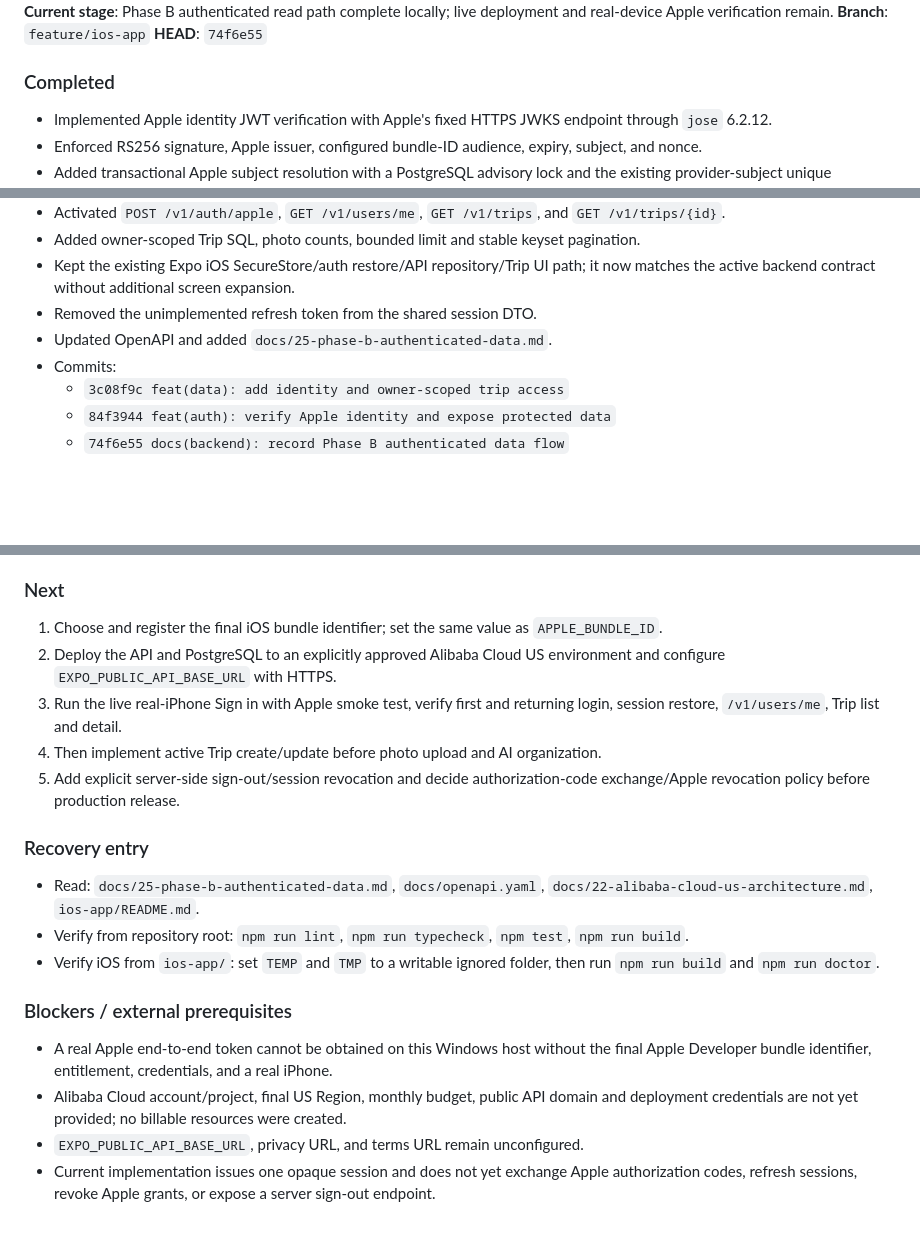
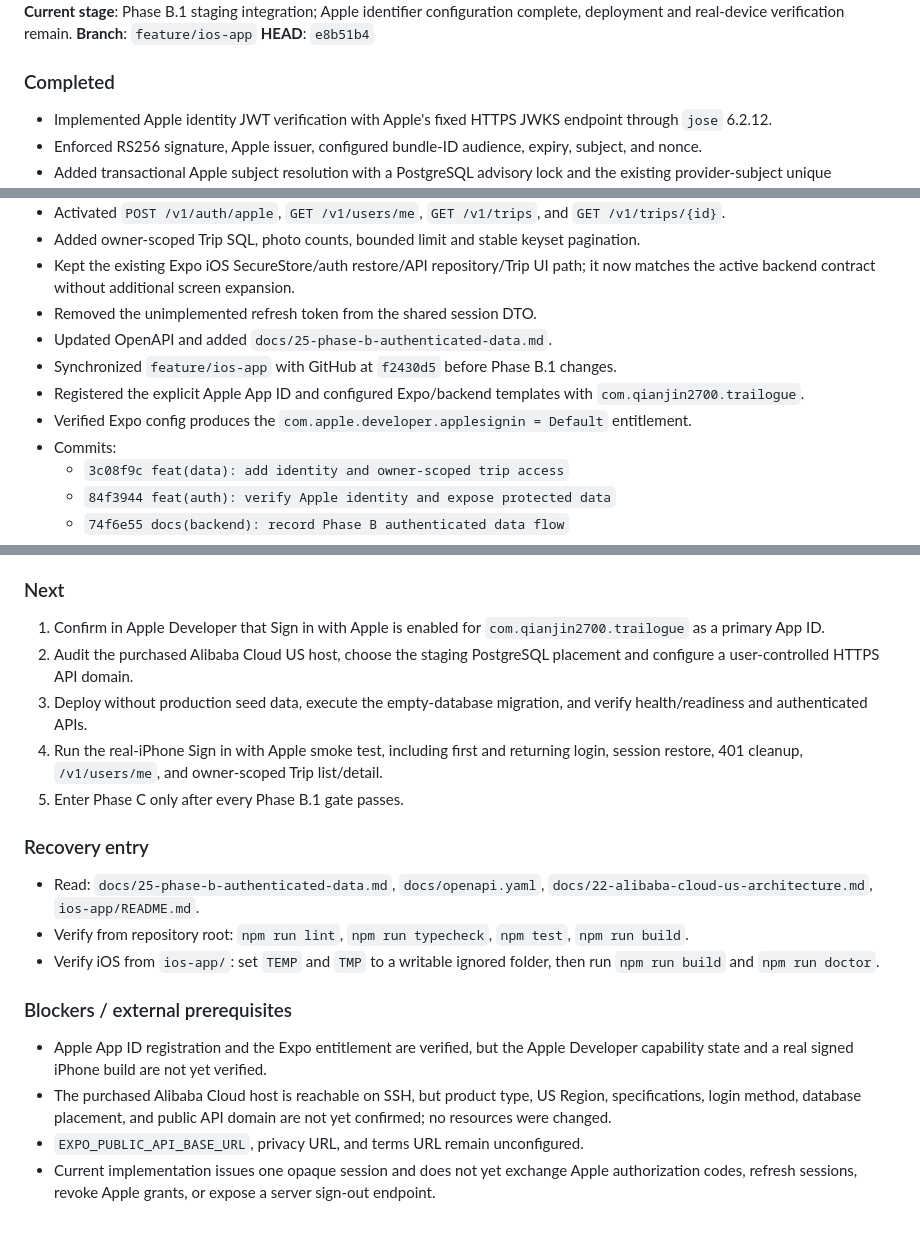
Before and after one commit to qianjin2700-ship-it/Trailogue, a Markdown page: .ai-memory/handoff.md, 3 parts joined by grey strips. GitHub-like rendering; blank space fills up the shorter version.

```diff
--- a/.ai-memory/handoff.md
+++ b/.ai-memory/handoff.md
@@ -4,7 +4,7 @@
 **Current objective**: Deliver Trailogue as an iOS-first product on a maintainable long-term backend.
-**Current stage**: Phase B authenticated read path complete locally; live deployment and real-device Apple verification remain.
+**Current stage**: Phase B.1 staging integration; Apple identifier configuration complete, deployment and real-device verification remain.
 **Branch**: `feature/ios-app`
-**HEAD**: `74f6e55`
+**HEAD**: `e8b51b4`
 
 ### Completed
 
@@ -18,6 +18,9 @@
 - Kept the existing Expo iOS SecureStore/auth restore/API repository/Trip UI path; it now matches the active backend contract without additional screen expansion.
 - Removed the unimplemented refresh token from the shared session DTO.
 - Updated OpenAPI and added `docs/25-phase-b-authenticated-data.md`.
+- Synchronized `feature/ios-app` with GitHub at `f2430d5` before Phase B.1 changes.
+- Registered the explicit Apple App ID and configured Expo/backend templates with `com.qianjin2700.trailogue`.
+- Verified Expo config produces the `com.apple.developer.applesignin = Default` entitlement.
 - Commits:
   - `3c08f9c feat(data): add identity and owner-scoped trip access`
   - `84f3944 feat(auth): verify Apple identity and expose protected data`
@@ -35,11 +38,11 @@
 
 ### Next
 
-1. Choose and register the final iOS bundle identifier; set the same value as `APPLE_BUNDLE_ID`.
-2. Deploy the API and PostgreSQL to an explicitly approved Alibaba Cloud US environment and configure `EXPO_PUBLIC_API_BASE_URL` with HTTPS.
-3. Run the live real-iPhone Sign in with Apple smoke test, verify first and returning login, session restore, `/v1/users/me`, Trip list and detail.
-4. Then implement active Trip create/update before photo upload and AI organization.
-5. Add explicit server-side sign-out/session revocation and decide authorization-code exchange/Apple revocation policy before production release.
+1. Confirm in Apple Developer that Sign in with Apple is enabled for `com.qianjin2700.trailogue` as a primary App ID.
+2. Audit the purchased Alibaba Cloud US host, choose the staging PostgreSQL placement and configure a user-controlled HTTPS API domain.
+3. Deploy without production seed data, execute the empty-database migration, and verify health/readiness and authenticated APIs.
+4. Run the real-iPhone Sign in with Apple smoke test, including first and returning login, session restore, 401 cleanup, `/v1/users/me`, and owner-scoped Trip list/detail.
+5. Enter Phase C only after every Phase B.1 gate passes.
 
 ### Recovery entry
 
@@ -49,7 +52,7 @@
 
 ### Blockers / external prerequisites
 
-- A real Apple end-to-end token cannot be obtained on this Windows host without the final Apple Developer bundle identifier, entitlement, credentials, and a real iPhone.
-- Alibaba Cloud account/project, final US Region, monthly budget, public API domain and deployment credentials are not yet provided; no billable resources were created.
+- Apple App ID registration and the Expo entitlement are verified, but the Apple Developer capability state and a real signed iPhone build are not yet verified.
+- The purchased Alibaba Cloud host is reachable on SSH, but product type, US Region, specifications, login method, database placement, and public API domain are not yet confirmed; no resources were changed.
 - `EXPO_PUBLIC_API_BASE_URL`, privacy URL, and terms URL remain unconfigured.
 - Current implementation issues one opaque session and does not yet exchange Apple authorization codes, refresh sessions, revoke Apple grants, or expose a server sign-out endpoint.
```
Also changed, not shown: other parts of .ai-memory/handoff.md (+1 -1 lines), .ai-memory/project_memory.md (+23 -0 lines), docs/26-phase-b1-staging-integration.md (added, +59 -0 lines).
